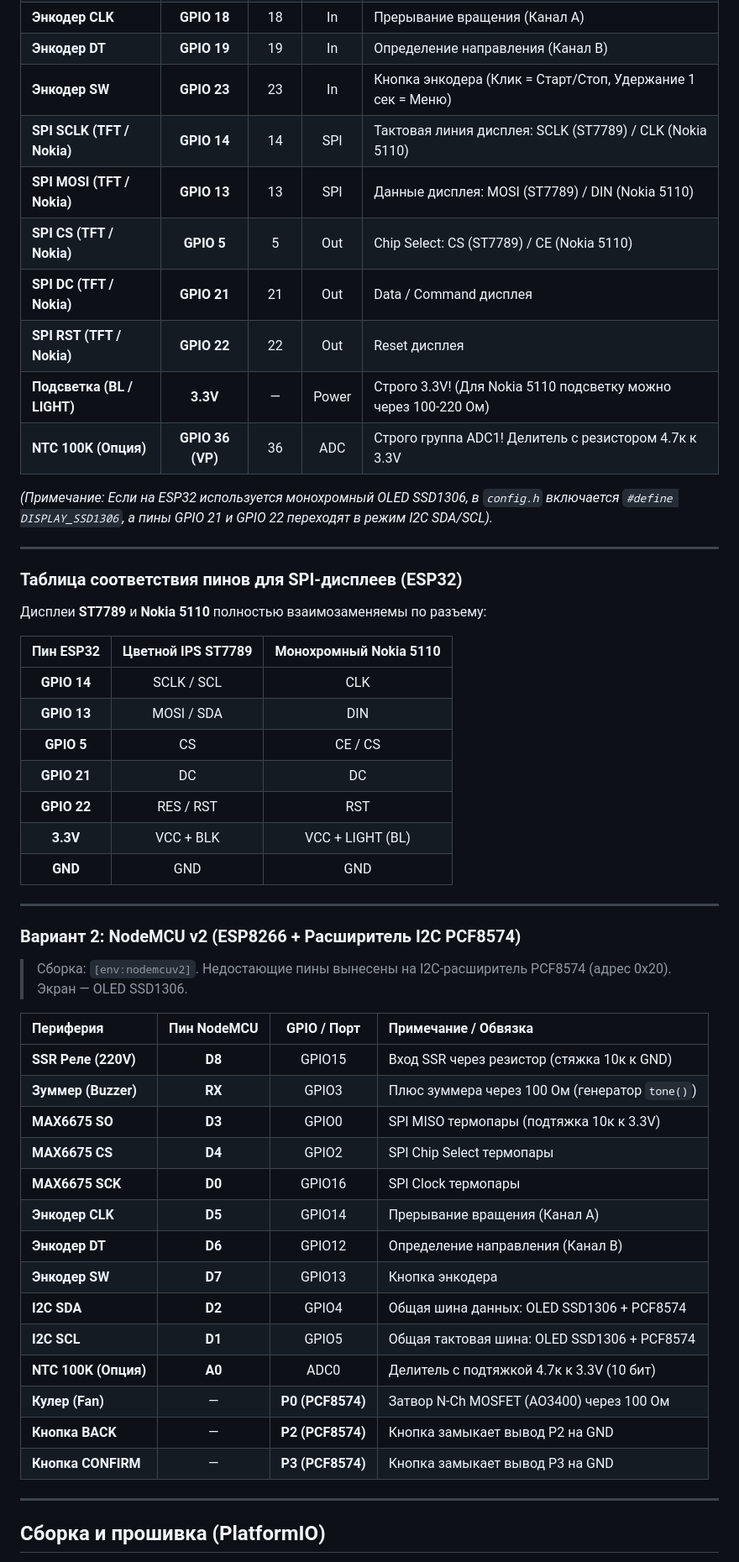
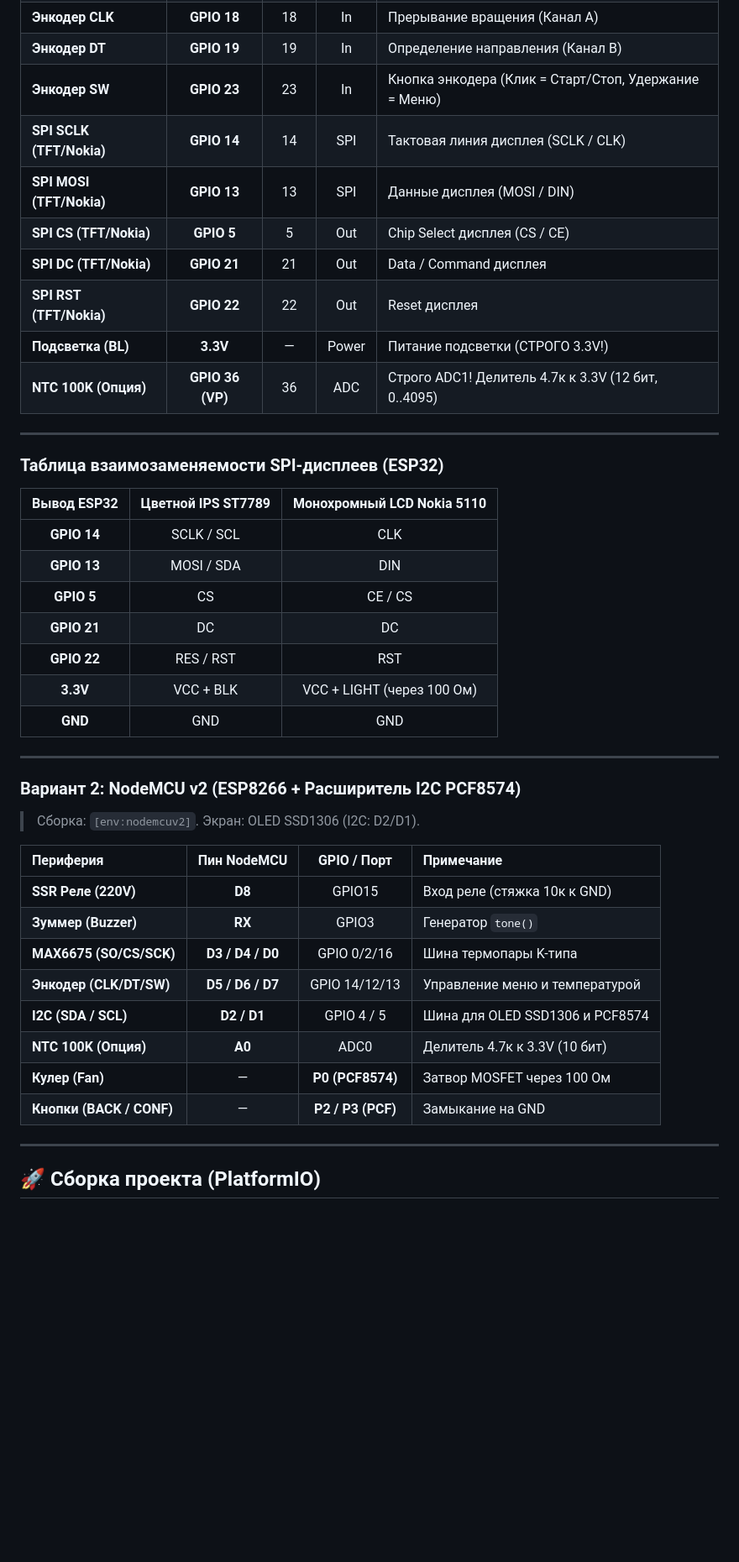
Before and after one commit to DimUrm/ReflowPlate_ESP8266_ESP32, a Markdown page: README.md, the part around one of its changes. Shown at 84% size. Rendered like a GitHub page; blank space fills up the shorter version.

```diff
--- a/README.md
+++ b/README.md
@@ -42,56 +54,46 @@
 | **MAX6675 SCK** | **GPIO 17** | 17 | Out | SPI Clock термопары |
 | **Энкодер CLK** | **GPIO 18** | 18 | In | Прерывание вращения (Канал A) |
 | **Энкодер DT** | **GPIO 19** | 19 | In | Определение направления (Канал B) |
-| **Энкодер SW** | **GPIO 23** | 23 | In | Кнопка энкодера (Клик = Старт/Стоп, Удержание 1 сек = Меню) |
-| **SPI SCLK (TFT / Nokia)**| **GPIO 14** | 14 | SPI | Тактовая линия дисплея: SCLK (ST7789) / CLK (Nokia 5110) |
-| **SPI MOSI (TFT / Nokia)**| **GPIO 13** | 13 | SPI | Данные дисплея: MOSI (ST7789) / DIN (Nokia 5110) |
-| **SPI CS (TFT / Nokia)**  | **GPIO 5**  | 5  | Out | Chip Select: CS (ST7789) / CE (Nokia 5110) |
-| **SPI DC (TFT / Nokia)**  | **GPIO 21** | 21 | Out | Data / Command дисплея |
-| **SPI RST (TFT / Nokia)** | **GPIO 22** | 22 | Out | Reset дисплея |
-| **Подсветка (BL / LIGHT)**| **3.3V**    | —  | Power| Строго 3.3V! (Для Nokia 5110 подсветку можно через 100-220 Ом) |
-| **NTC 100K (Опция)**| **GPIO 36 (VP)**| 36 | ADC | Строго группа ADC1! Делитель с резистором 4.7к к 3.3V |
-
-*(Примечание: Если на ESP32 используется монохромный OLED SSD1306, в `config.h` включается `#define DISPLAY_SSD1306`, а пины GPIO 21 и GPIO 22 переходят в режим I2C SDA/SCL).*
+| **Энкодер SW** | **GPIO 23** | 23 | In | Кнопка энкодера (Клик = Старт/Стоп, Удержание = Меню) |
+| **SPI SCLK (TFT/Nokia)** | **GPIO 14** | 14 | SPI | Тактовая линия дисплея (SCLK / CLK) |
+| **SPI MOSI (TFT/Nokia)** | **GPIO 13** | 13 | SPI | Данные дисплея (MOSI / DIN) |
+| **SPI CS (TFT/Nokia)** | **GPIO 5** | 5 | Out | Chip Select дисплея (CS / CE) |
+| **SPI DC (TFT/Nokia)** | **GPIO 21** | 21 | Out | Data / Command дисплея |
+| **SPI RST (TFT/Nokia)** | **GPIO 22** | 22 | Out | Reset дисплея |
+| **Подсветка (BL)** | **3.3V** | — | Power| Питание подсветки (СТРОГО 3.3V!) |
+| **NTC 100K (Опция)** | **GPIO 36 (VP)**| 36 | ADC | Строго ADC1! Делитель 4.7к к 3.3V (12 бит, 0..4095) |
 
 ---
 
-### Таблица соответствия пинов для SPI-дисплеев (ESP32)
+### Таблица взаимозаменяемости SPI-дисплеев (ESP32)
 
-Дисплеи **ST7789** и **Nokia 5110** полностью взаимозаменяемы по разъему:
-
-| Пин ESP32 | Цветной IPS ST7789 | Монохромный Nokia 5110 |
+| Вывод ESP32 | Цветной IPS ST7789 | Монохромный LCD Nokia 5110 |
 | :---: | :---: | :---: |
 | **GPIO 14** | SCLK / SCL | CLK |
 | **GPIO 13** | MOSI / SDA | DIN |
 | **GPIO 5**  | CS         | CE / CS |
 | **GPIO 21** | DC         | DC |
 | **GPIO 22** | RES / RST  | RST |
-| **3.3V**    | VCC + BLK  | VCC + LIGHT (BL) |
+| **3.3V**    | VCC + BLK  | VCC + LIGHT (через 100 Ом) |
 | **GND**     | GND        | GND |
 
 ---
 
 ### Вариант 2: NodeMCU v2 (ESP8266 + Расширитель I2C PCF8574)
-> Сборка: `[env:nodemcuv2]`. Недостающие пины вынесены на I2C-расширитель PCF8574 (адрес 0x20). Экран — OLED SSD1306.
+> Сборка: `[env:nodemcuv2]`. Экран: OLED SSD1306 (I2C: D2/D1).
 
-| Периферия | Пин NodeMCU | GPIO / Порт | Примечание / Обвязка |
+| Периферия | Пин NodeMCU | GPIO / Порт | Примечание |
 | :--- | :---: | :---: | :--- |
-| **SSR Реле (220V)** | **D8** | GPIO15 | Вход SSR через резистор (стяжка 10к к GND) |
-| **Зуммер (Buzzer)** | **RX** | GPIO3 | Плюс зуммера через 100 Ом (генератор `tone()`) |
-| **MAX6675 SO** | **D3** | GPIO0 | SPI MISO термопары (подтяжка 10к к 3.3V) |
-| **MAX6675 CS** | **D4** | GPIO2 | SPI Chip Select термопары |
-| **MAX6675 SCK** | **D0** | GPIO16 | SPI Clock термопары |
-| **Энкодер CLK** | **D5** | GPIO14 | Прерывание вращения (Канал A) |
-| **Энкодер DT** | **D6** | GPIO12 | Определение направления (Канал B) |
-| **Энкодер SW** | **D7** | GPIO13 | Кнопка энкодера |
-| **I2C SDA** | **D2** | GPIO4 | Общая шина данных: OLED SSD1306 + PCF8574 |
-| **I2C SCL** | **D1** | GPIO5 | Общая тактовая шина: OLED SSD1306 + PCF8574 |
-| **NTC 100K (Опция)**| **A0** | ADC0 | Делитель с подтяжкой 4.7к к 3.3V (10 бит) |
-| **Кулер (Fan)** | — | **P0 (PCF8574)** | Затвор N-Ch MOSFET (AO3400) через 100 Ом |
-| **Кнопка BACK** | — | **P2 (PCF8574)** | Кнопка замыкает вывод P2 на GND |
-| **Кнопка CONFIRM** | — | **P3 (PCF8574)** | Кнопка замыкает вывод P3 на GND |
+| **SSR Реле (220V)** | **D8** | GPIO15 | Вход реле (стяжка 10к к GND) |
+| **Зуммер (Buzzer)** | **RX** | GPIO3 | Генератор `tone()` |
+| **MAX6675 (SO/CS/SCK)**| **D3 / D4 / D0**| GPIO 0/2/16| Шина термопары K-типа |
+| **Энкодер (CLK/DT/SW)**| **D5 / D6 / D7**| GPIO 14/12/13| Управление меню и температурой |
+| **I2C (SDA / SCL)** | **D2 / D1** | GPIO 4 / 5 | Шина для OLED SSD1306 и PCF8574 |
+| **NTC 100K (Опция)**| **A0** | ADC0 | Делитель 4.7к к 3.3V (10 бит) |
+| **Кулер (Fan)** | — | **P0 (PCF8574)** | Затвор MOSFET через 100 Ом |
+| **Кнопки (BACK / CONF)**| — | **P2 / P3 (PCF)** | Замыкание на GND |
 
 ---
 
-## Сборка и прошивка (PlatformIO)
+## 🚀 Сборка проекта (PlatformIO)
 
```
Also changed, not shown: other parts of README.md (+46 -40 lines).
